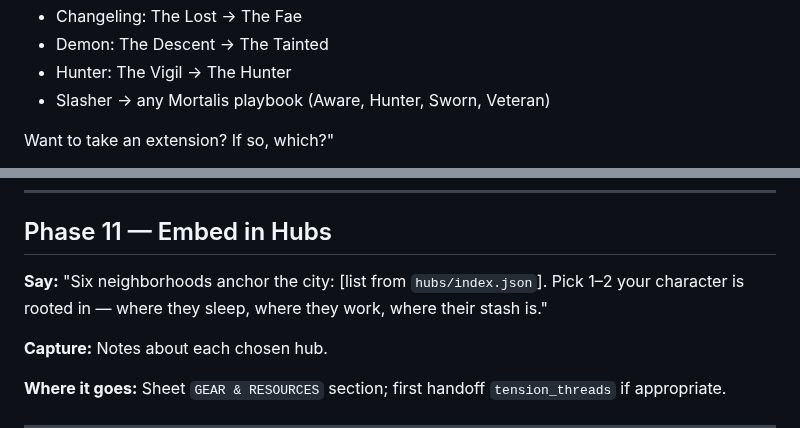
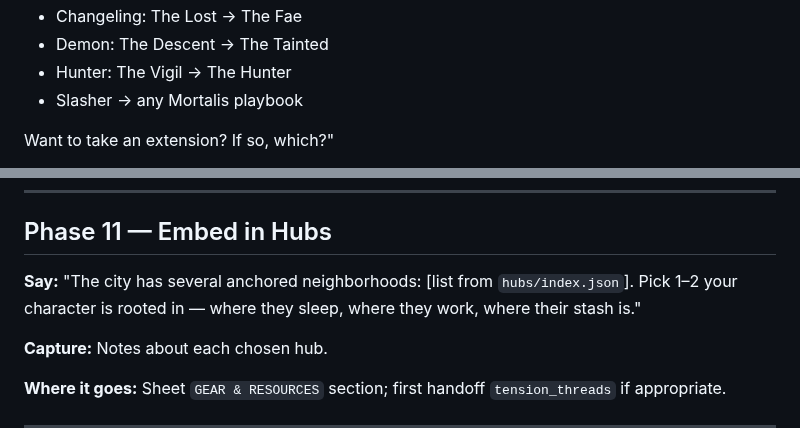
Before and after one commit to revel911/city-of-shadows, a Markdown page: mc-reference/character-creation.md, 2 parts joined by grey strips. GitHub-like rendering.

```diff
--- a/mc-reference/character-creation.md
+++ b/mc-reference/character-creation.md
@@ -86,7 +92,7 @@ Natural pairings:
 - Changeling: The Lost → The Fae
 - Demon: The Descent → The Tainted
 - Hunter: The Vigil → The Hunter
-- Slasher → any Mortalis playbook (Aware, Hunter, Sworn, Veteran)
+- Slasher → any Mortalis playbook
 
 Want to take an extension? If so, which?"
 
@@ -182,7 +188,7 @@ Walk advance list using `reference/rules.md` advancement rules. For each advance
 
 ## Phase 11 — Embed in Hubs
 
-**Say:** "Six neighborhoods anchor the city: [list from `hubs/index.json`]. Pick 1–2 your character is rooted in — where they sleep, where they work, where their stash is."
+**Say:** "The city has several anchored neighborhoods: [list from `hubs/index.json`]. Pick 1–2 your character is rooted in — where they sleep, where they work, where their stash is."
 
 **Capture:** Notes about each chosen hub.
 
```
Also changed, not shown: other parts of mc-reference/character-creation.md (+9 -3 lines).
